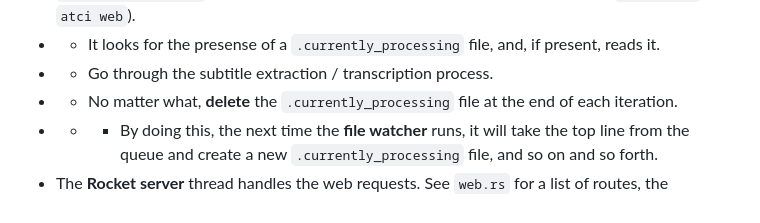
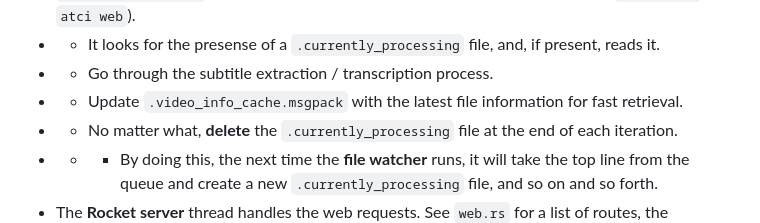
Before and after one commit to adnissen/atci, a Markdown page: README.md, the part around the change. Drawn GitHub-style.

```diff
--- a/README.md
+++ b/README.md
@@ -131,6 +131,7 @@ There are a few key components:
 * The **video_processor** thread (`process_queue` in `/src/queue.rs` and the methods in `video_processor.rs`) also runs in a loop every two seconds (started along with `atci watch` or `atci web`).
 * * It looks for the presense of a `.currently_processing` file, and, if present, reads it.
 * * Go through the subtitle extraction / transcription process.
+* * Update `.video_info_cache.msgpack` with the latest file information for fast retrieval.
 * * No matter what, **delete** the `.currently_processing` file at the end of each iteration.
 * * * By doing this, the next time the **file watcher** runs, it will take the top line from the queue and create a new `.currently_processing` file, and so on and so forth.
 * The **Rocket server** thread handles the web requests. See `web.rs` for a list of routes, the functions for which are located in their respective modules.
```
